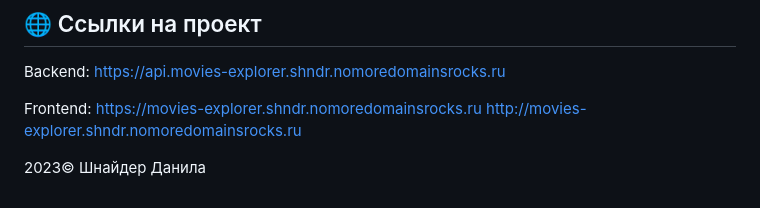
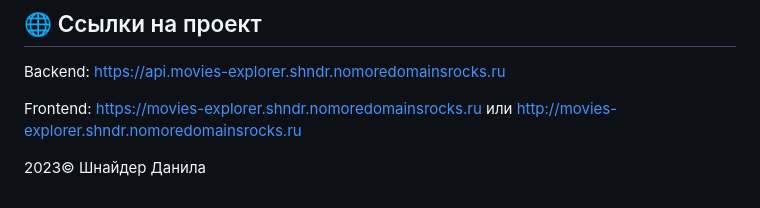
Before and after one commit to ShnaiderDanila/movies-explorer-frontend, a Markdown page: README.md, the part around the change. GitHub-like rendering.

```diff
--- a/README.md
+++ b/README.md
@@ -60,9 +60,7 @@ npm run start
 ## 🌐 Ссылки на проект
 Backend: https://api.movies-explorer.shndr.nomoredomainsrocks.ru
 
-Frontend:
-https://movies-explorer.shndr.nomoredomainsrocks.ru
-http://movies-explorer.shndr.nomoredomainsrocks.ru
+Frontend: https://movies-explorer.shndr.nomoredomainsrocks.ru или http://movies-explorer.shndr.nomoredomainsrocks.ru
 
 
 2023© Шнайдер Данила
```
